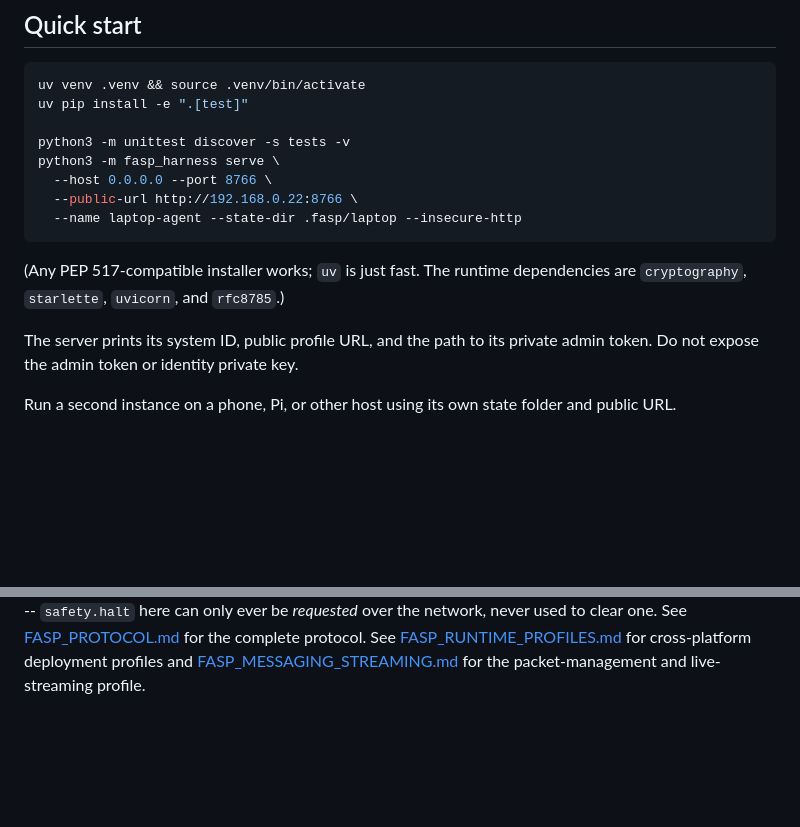
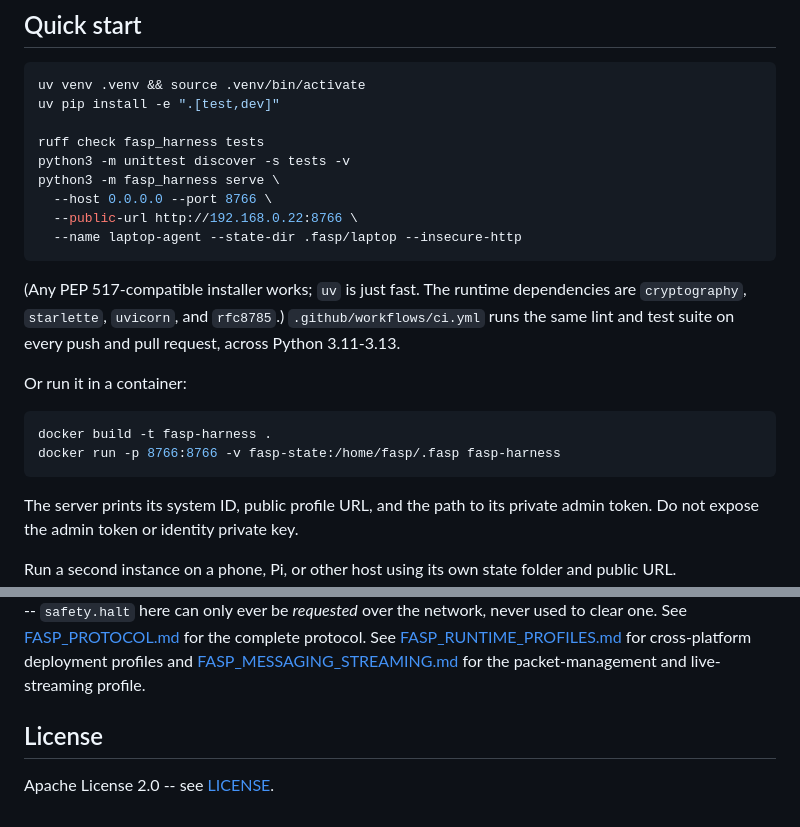
Before and after one commit to Jayasuryamahadevan/R2R_Communicate, a Markdown page: README.md, 2 parts joined by grey strips. GitHub-like rendering; blank space fills up the shorter version.

Commit message:
README: document ruff/CI/Docker, add License section
Co-Authored-By: Claude Sonnet 5 <noreply@anthropic.com>

````diff
--- a/README.md
+++ b/README.md
@@ -91,8 +91,9 @@ requested work: the delivery receipt and the task result are always distinct.
 
 ```bash
 uv venv .venv && source .venv/bin/activate
-uv pip install -e ".[test]"
+uv pip install -e ".[test,dev]"
 
+ruff check fasp_harness tests
 python3 -m unittest discover -s tests -v
 python3 -m fasp_harness serve \
   --host 0.0.0.0 --port 8766 \
@@ -102,6 +103,15 @@ python3 -m fasp_harness serve \
 
 (Any PEP 517-compatible installer works; `uv` is just fast. The runtime
 dependencies are `cryptography`, `starlette`, `uvicorn`, and `rfc8785`.)
+`.github/workflows/ci.yml` runs the same lint and test suite on every
+push and pull request, across Python 3.11-3.13.
+
+Or run it in a container:
+
+```bash
+docker build -t fasp-harness .
+docker run -p 8766:8766 -v fasp-state:/home/fasp/.fasp fasp-harness
+```
 
 The server prints its system ID, public profile URL, and the path to its
 private admin token. Do not expose the admin token or identity private key.
@@ -232,3 +242,7 @@ can only ever be *requested* over the network, never used to clear one. See
 See [FASP_RUNTIME_PROFILES.md](FASP_RUNTIME_PROFILES.md) for cross-platform
 deployment profiles and [FASP_MESSAGING_STREAMING.md](FASP_MESSAGING_STREAMING.md)
 for the packet-management and live-streaming profile.
+
+## License
+
+Apache License 2.0 -- see [LICENSE](LICENSE).
````
